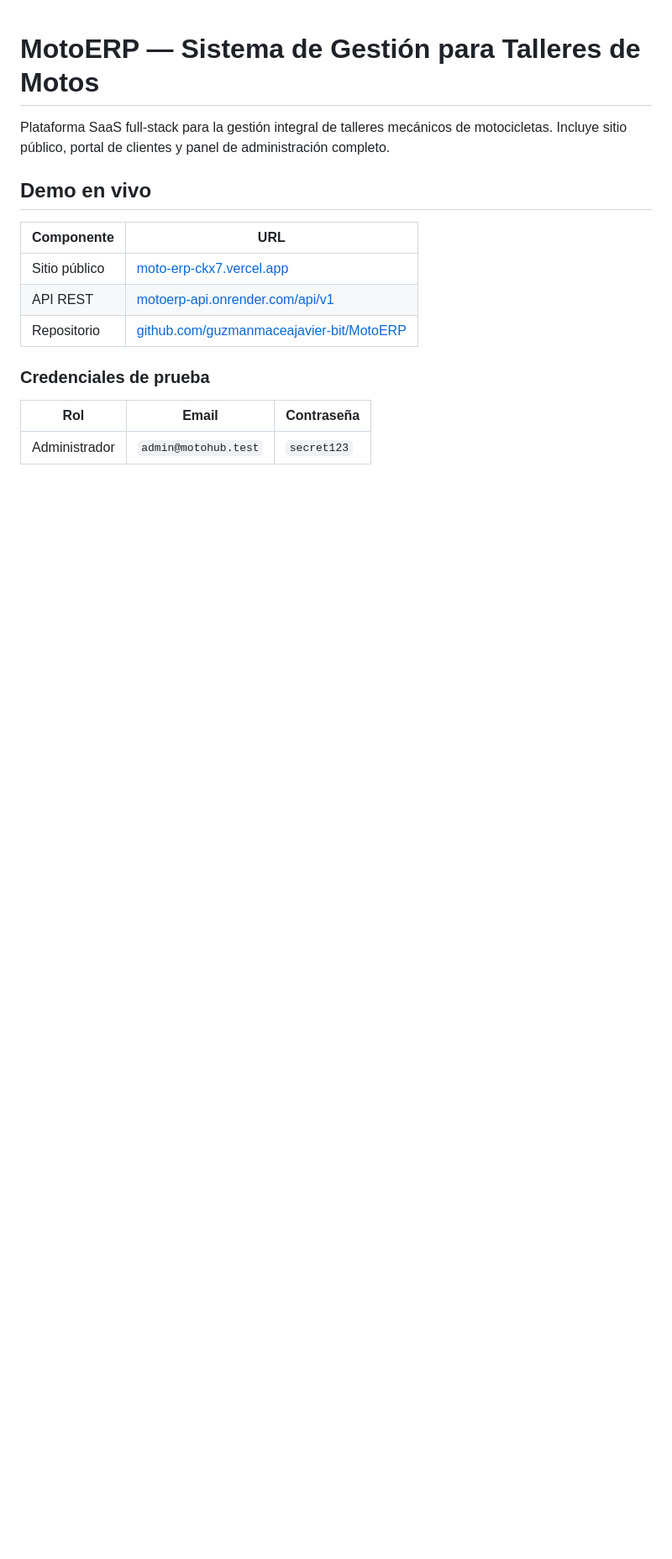
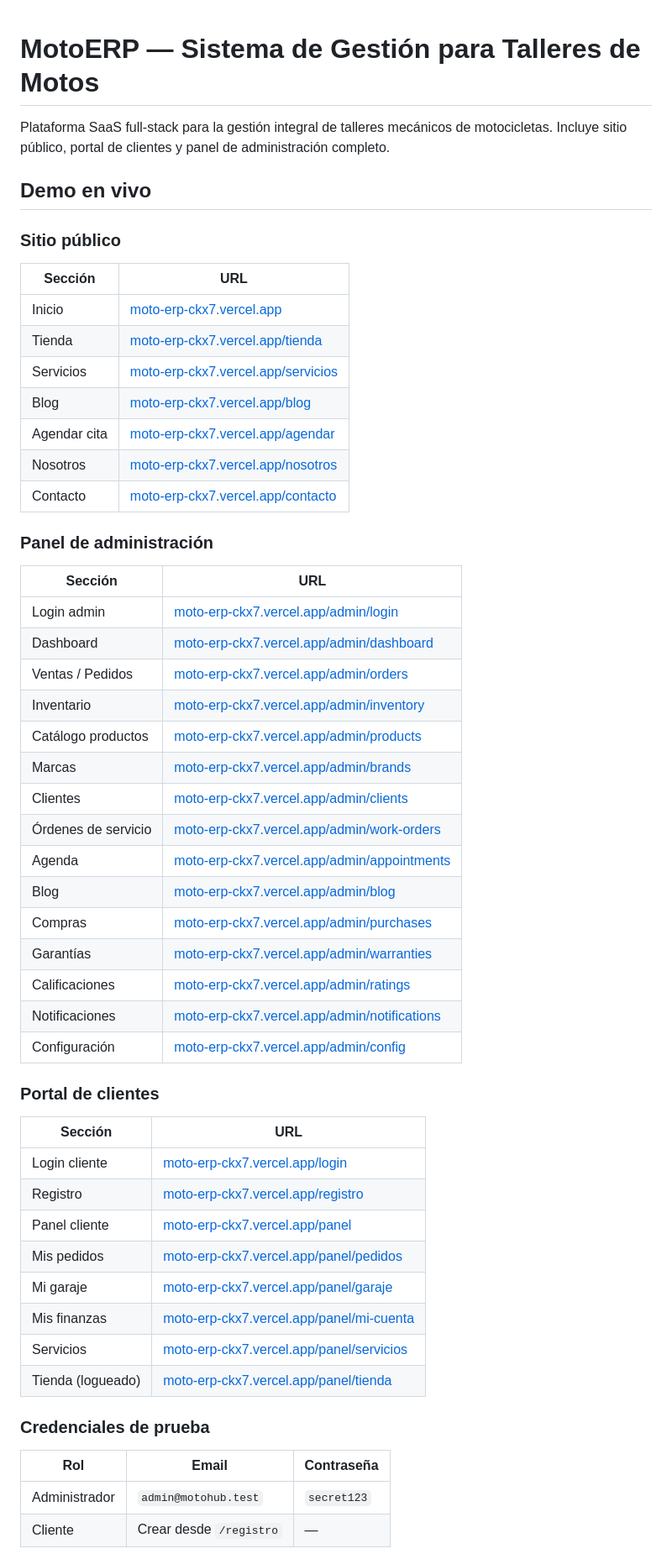
Before and after one commit to guzmanmaceajavier-bit/MotoERP, a Markdown page: README.md, the part around one of its changes. Shown at 84% size. GitHub-like rendering; blank space fills up the shorter version.

Commit message:
docs: update README with admin/portal routes for portfolio

```diff
--- a/README.md
+++ b/README.md
@@ -4,15 +4,52 @@ Plataforma SaaS full-stack para la gestión integral de talleres mecánicos de m
 
 ## Demo en vivo
 
-| Componente | URL |
-|-----------|-----|
-| Sitio público | [moto-erp-ckx7.vercel.app](https://moto-erp-ckx7.vercel.app) |
-| API REST | [motoerp-api.onrender.com/api/v1](https://motoerp-api.onrender.com/api/v1) |
-| Repositorio | [github.com/guzmanmaceajavier-bit/MotoERP](https://github.com/guzmanmaceajavier-bit/MotoERP) |
+### Sitio público
+| Sección | URL |
+|---------|-----|
+| Inicio | [moto-erp-ckx7.vercel.app](https://moto-erp-ckx7.vercel.app) |
+| Tienda | [moto-erp-ckx7.vercel.app/tienda](https://moto-erp-ckx7.vercel.app/tienda) |
+| Servicios | [moto-erp-ckx7.vercel.app/servicios](https://moto-erp-ckx7.vercel.app/servicios) |
+| Blog | [moto-erp-ckx7.vercel.app/blog](https://moto-erp-ckx7.vercel.app/blog) |
+| Agendar cita | [moto-erp-ckx7.vercel.app/agendar](https://moto-erp-ckx7.vercel.app/agendar) |
+| Nosotros | [moto-erp-ckx7.vercel.app/nosotros](https://moto-erp-ckx7.vercel.app/nosotros) |
+| Contacto | [moto-erp-ckx7.vercel.app/contacto](https://moto-erp-ckx7.vercel.app/contacto) |
+
+### Panel de administración
+| Sección | URL |
+|---------|-----|
+| Login admin | [moto-erp-ckx7.vercel.app/admin/login](https://moto-erp-ckx7.vercel.app/admin/login) |
+| Dashboard | [moto-erp-ckx7.vercel.app/admin/dashboard](https://moto-erp-ckx7.vercel.app/admin/dashboard) |
+| Ventas / Pedidos | [moto-erp-ckx7.vercel.app/admin/orders](https://moto-erp-ckx7.vercel.app/admin/orders) |
+| Inventario | [moto-erp-ckx7.vercel.app/admin/inventory](https://moto-erp-ckx7.vercel.app/admin/inventory) |
+| Catálogo productos | [moto-erp-ckx7.vercel.app/admin/products](https://moto-erp-ckx7.vercel.app/admin/products) |
+| Marcas | [moto-erp-ckx7.vercel.app/admin/brands](https://moto-erp-ckx7.vercel.app/admin/brands) |
+| Clientes | [moto-erp-ckx7.vercel.app/admin/clients](https://moto-erp-ckx7.vercel.app/admin/clients) |
+| Órdenes de servicio | [moto-erp-ckx7.vercel.app/admin/work-orders](https://moto-erp-ckx7.vercel.app/admin/work-orders) |
+| Agenda | [moto-erp-ckx7.vercel.app/admin/appointments](https://moto-erp-ckx7.vercel.app/admin/appointments) |
+| Blog | [moto-erp-ckx7.vercel.app/admin/blog](https://moto-erp-ckx7.vercel.app/admin/blog) |
+| Compras | [moto-erp-ckx7.vercel.app/admin/purchases](https://moto-erp-ckx7.vercel.app/admin/purchases) |
+| Garantías | [moto-erp-ckx7.vercel.app/admin/warranties](https://moto-erp-ckx7.vercel.app/admin/warranties) |
+| Calificaciones | [moto-erp-ckx7.vercel.app/admin/ratings](https://moto-erp-ckx7.vercel.app/admin/ratings) |
+| Notificaciones | [moto-erp-ckx7.vercel.app/admin/notifications](https://moto-erp-ckx7.vercel.app/admin/notifications) |
+| Configuración | [moto-erp-ckx7.vercel.app/admin/config](https://moto-erp-ckx7.vercel.app/admin/config) |
+
+### Portal de clientes
+| Sección | URL |
+|---------|-----|
+| Login cliente | [moto-erp-ckx7.vercel.app/login](https://moto-erp-ckx7.vercel.app/login) |
+| Registro | [moto-erp-ckx7.vercel.app/registro](https://moto-erp-ckx7.vercel.app/registro) |
+| Panel cliente | [moto-erp-ckx7.vercel.app/panel](https://moto-erp-ckx7.vercel.app/panel) |
+| Mis pedidos | [moto-erp-ckx7.vercel.app/panel/pedidos](https://moto-erp-ckx7.vercel.app/panel/pedidos) |
+| Mi garaje | [moto-erp-ckx7.vercel.app/panel/garaje](https://moto-erp-ckx7.vercel.app/panel/garaje) |
+| Mis finanzas | [moto-erp-ckx7.vercel.app/panel/mi-cuenta](https://moto-erp-ckx7.vercel.app/panel/mi-cuenta) |
+| Servicios | [moto-erp-ckx7.vercel.app/panel/servicios](https://moto-erp-ckx7.vercel.app/panel/servicios) |
+| Tienda (logueado) | [moto-erp-ckx7.vercel.app/panel/tienda](https://moto-erp-ckx7.vercel.app/panel/tienda) |
 
 ### Credenciales de prueba
 
 | Rol | Email | Contraseña |
 |-----|-------|-----------|
 | Administrador | `admin@motohub.test` | `secret123` |
+| Cliente | Crear desde `/registro` | — |
 
```
Also changed, not shown: other parts of README.md (+32 -25 lines).
